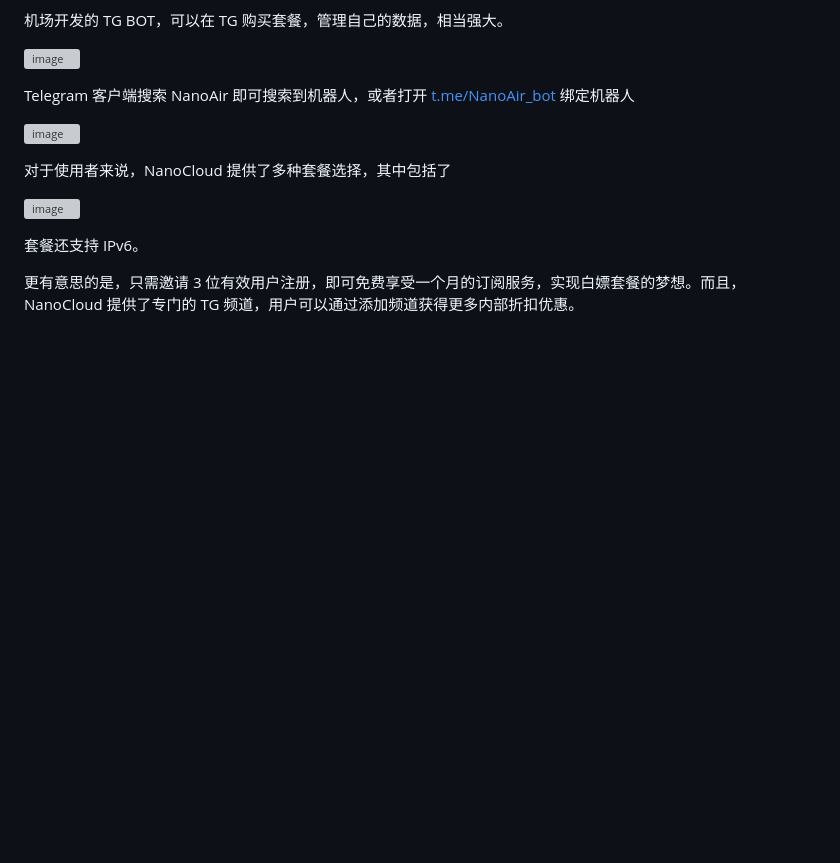
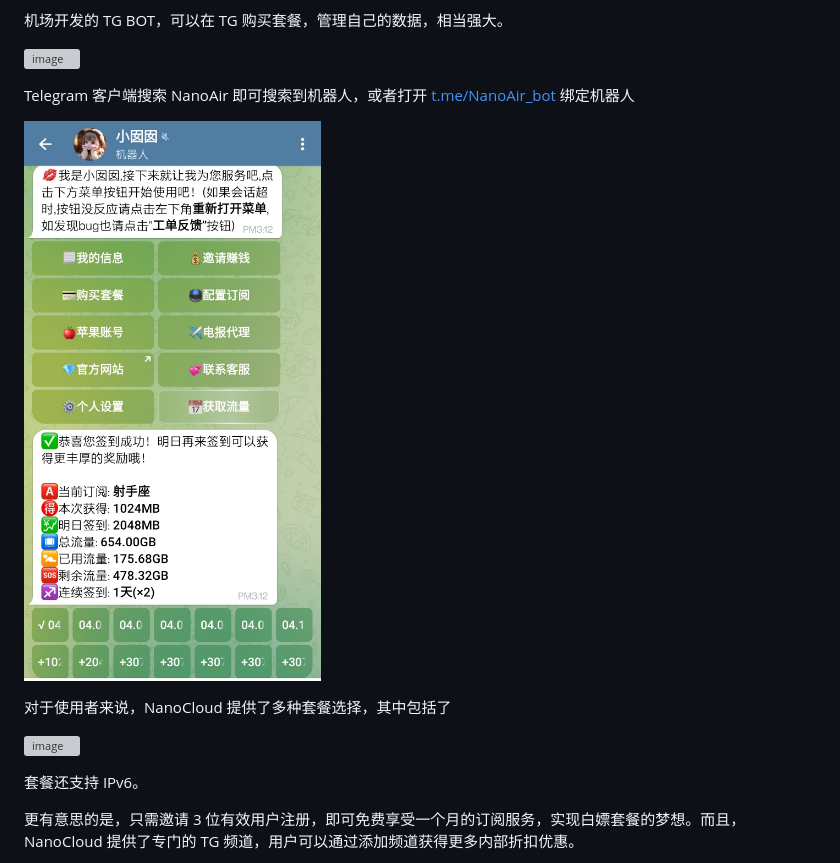
Before and after one commit to NanoCloudAir/NanoCloud, a Markdown page: README.md, the part around the change. GitHub-like rendering; blank space fills up the shorter version; grey boxes are pictures that could not be loaded.

```diff
--- a/README.md
+++ b/README.md
@@ -18,7 +18,7 @@ NanoCloud 是一家拥有先进技术的网络服务提供商，旨在为用户
 
 Telegram 客户端搜索 NanoAir 即可搜索到机器人，或者打开 [t.me/NanoAir_bot](https://t.me/NanoAir_bot) 绑定机器人
 
-![image]()
+![image](https://raw.githubusercontent.com/NanoCloudAir/NanoCloud/refs/heads/main/nanocloud-1.jpg)
 
 对于使用者来说，NanoCloud 提供了多种套餐选择，其中包括了
 
```
